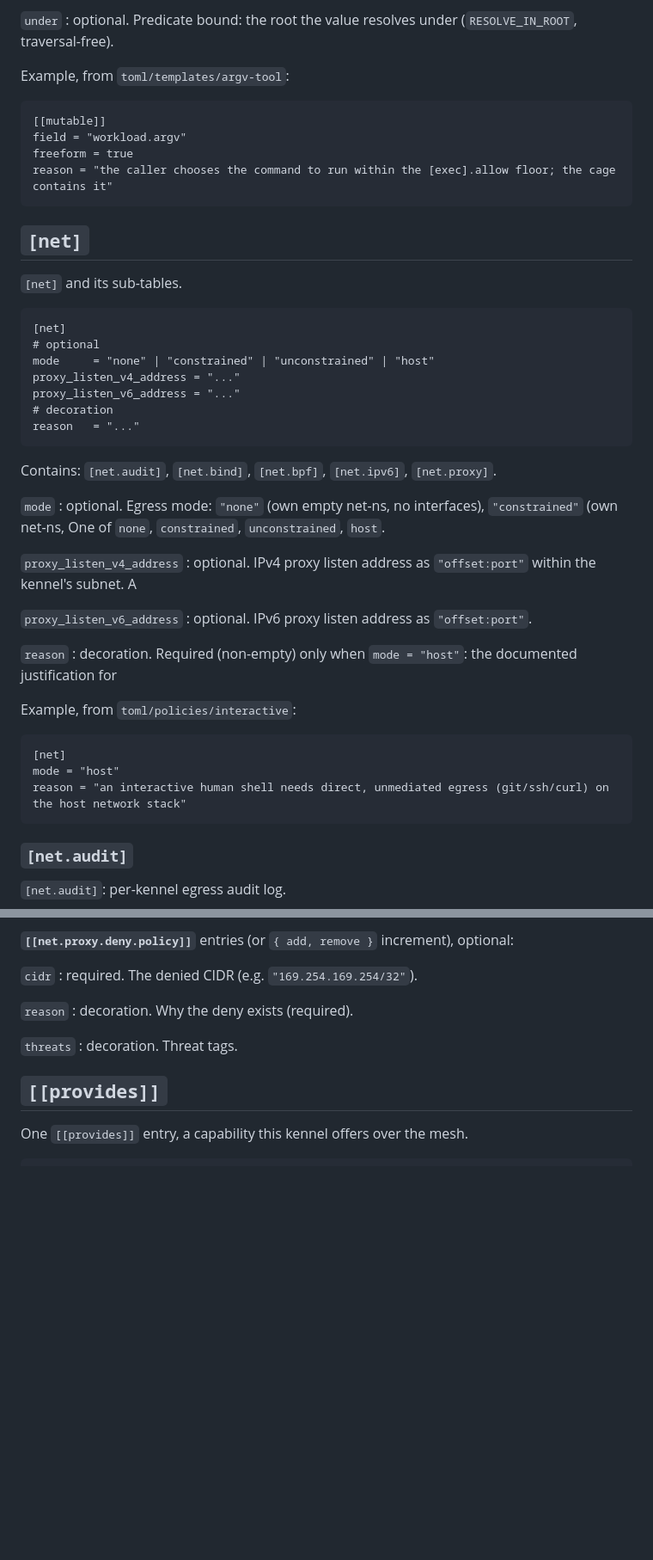
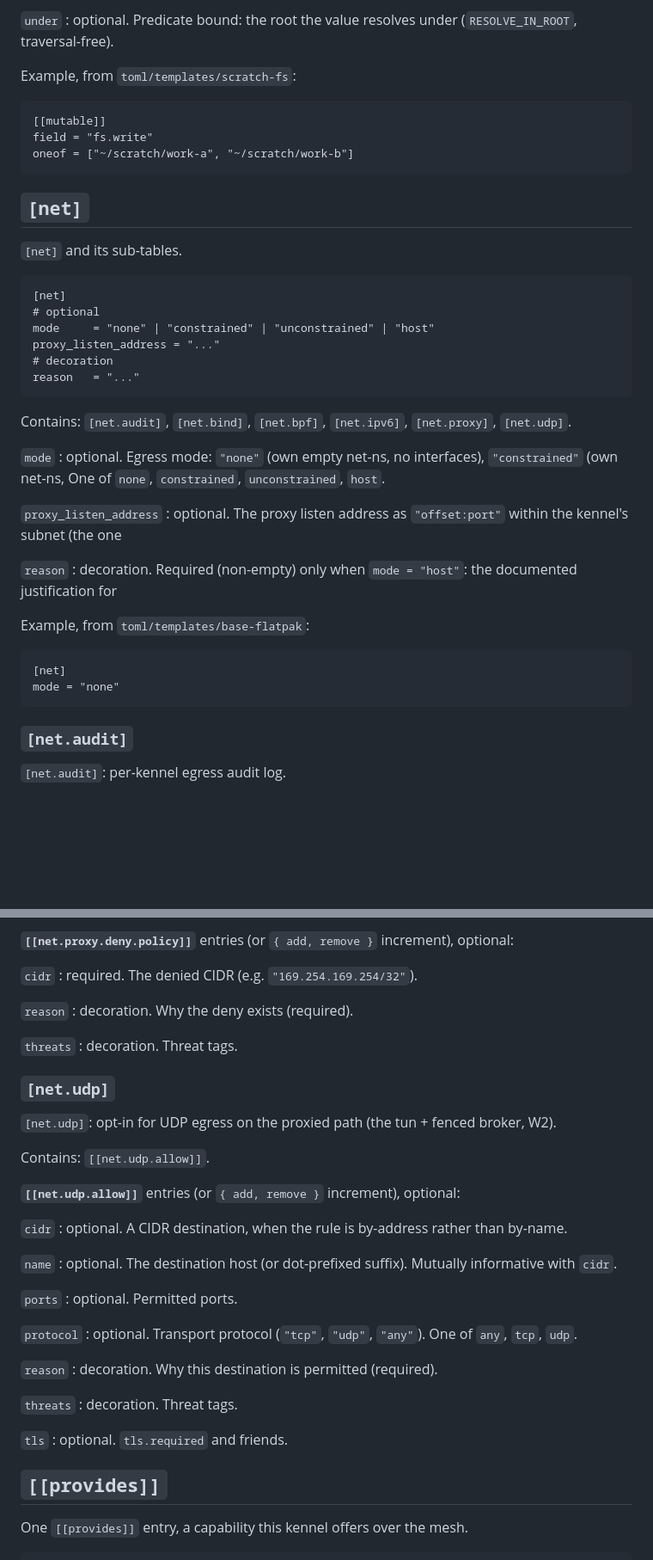
Before and after one commit to projectkennel/books, a Markdown page: Volume 2/vol2-ch20-policy-language.md, 2 parts joined by grey strips. Shown at 86% size. GitHub-like rendering; blank space fills up the shorter version.

````diff
--- a/Volume 2/vol2-ch20-policy-language.md
+++ b/Volume 2/vol2-ch20-policy-language.md
@@ -543,13 +604,12 @@ reason   = "..."
 :   optional. Predicate bound: the root the value resolves under (`RESOLVE_IN_ROOT`, traversal-free).
 
 
-Example, from `toml/templates/argv-tool`:
+Example, from `toml/templates/scratch-fs`:
 
 ```
 [[mutable]]
-field = "workload.argv"
-freeform = true
-reason = "the caller chooses the command to run within the [exec].allow floor; the cage contains it"
+field = "fs.write"
+oneof = ["~/scratch/work-a", "~/scratch/work-b"]
 ```
 
 ## `[net]`
@@ -560,33 +620,28 @@ reason = "the caller chooses the command to run within the [exec].allow floor; t
 [net]
 # optional
 mode     = "none" | "constrained" | "unconstrained" | "host"
-proxy_listen_v4_address = "..."
-proxy_listen_v6_address = "..."
+proxy_listen_address = "..."
 # decoration
 reason   = "..."
 ```
-Contains: `[net.audit]`, `[net.bind]`, `[net.bpf]`, `[net.ipv6]`, `[net.proxy]`.
+Contains: `[net.audit]`, `[net.bind]`, `[net.bpf]`, `[net.ipv6]`, `[net.proxy]`, `[net.udp]`.
 
 
 `mode`
 :   optional. Egress mode: `"none"` (own empty net-ns, no interfaces), `"constrained"` (own net-ns, One of `none`, `constrained`, `unconstrained`, `host`.
 
-`proxy_listen_v4_address`
-:   optional. IPv4 proxy listen address as `"offset:port"` within the kennel's subnet. A
-
-`proxy_listen_v6_address`
-:   optional. IPv6 proxy listen address as `"offset:port"`.
+`proxy_listen_address`
+:   optional. The proxy listen address as `"offset:port"` within the kennel's subnet (the one
 
 `reason`
 :   decoration. Required (non-empty) only when `mode = "host"`: the documented justification for
 
 
-Example, from `toml/policies/interactive`:
+Example, from `toml/templates/base-flatpak`:
 
 ```
 [net]
-mode = "host"
-reason = "an interactive human shell needs direct, unmediated egress (git/ssh/curl) on the host network stack"
+mode = "none"
 ```
 
 ### `[net.audit]`
@@ -806,6 +861,37 @@ Contains: `[[net.proxy.deny.invariant]]`, `[[net.proxy.deny.policy]]`.
 :   decoration. Threat tags.
 
 
+### `[net.udp]`
+
+`[net.udp]`: opt-in for UDP egress on the proxied path (the tun + fenced broker, W2).
+
+Contains: `[[net.udp.allow]]`.
+
+
+**`[[net.udp.allow]]`** entries (or `{ add, remove }` increment), optional:
+
+`cidr`
+:   optional. A CIDR destination, when the rule is by-address rather than by-name.
+
+`name`
+:   optional. The destination host (or dot-prefixed suffix). Mutually informative with `cidr`.
+
+`ports`
+:   optional. Permitted ports.
+
+`protocol`
+:   optional. Transport protocol (`"tcp"`, `"udp"`, `"any"`). One of `any`, `tcp`, `udp`.
+
+`reason`
+:   decoration. Why this destination is permitted (required).
+
+`threats`
+:   decoration. Threat tags.
+
+`tls`
+:   optional. `tls.required` and friends.
+
+
 ## `[[provides]]`
 
 One `[[provides]]` entry, a capability this kennel offers over the mesh.
````
Also changed, not shown: other parts of Volume 2/vol2-ch20-policy-language.md (+104 -37 lines), Volume 2/vol2-ch16-the-policy-compiler.md (+37 -13 lines), Volume 2/vol2-ch21-worked-examples.md (+3 -4 lines).
